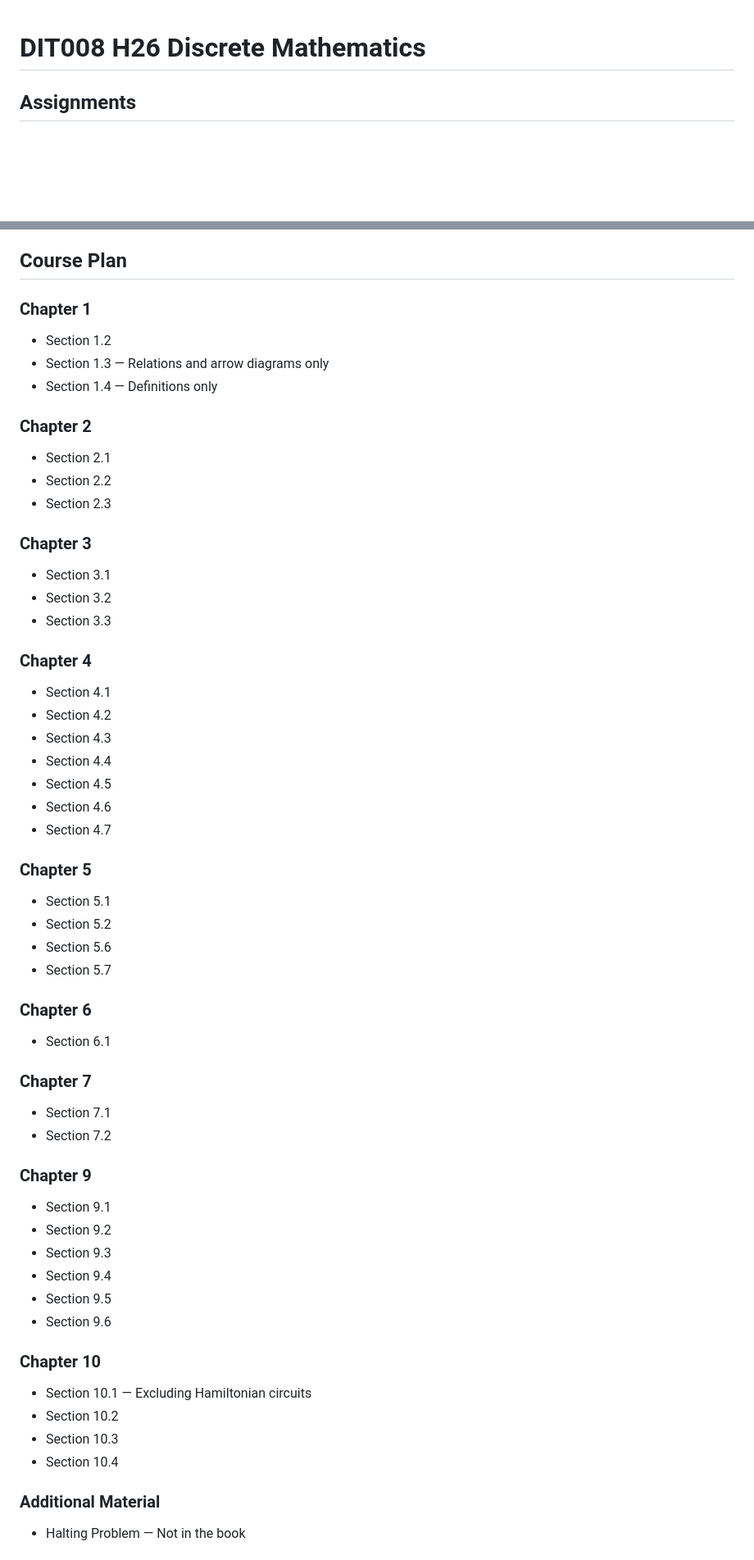
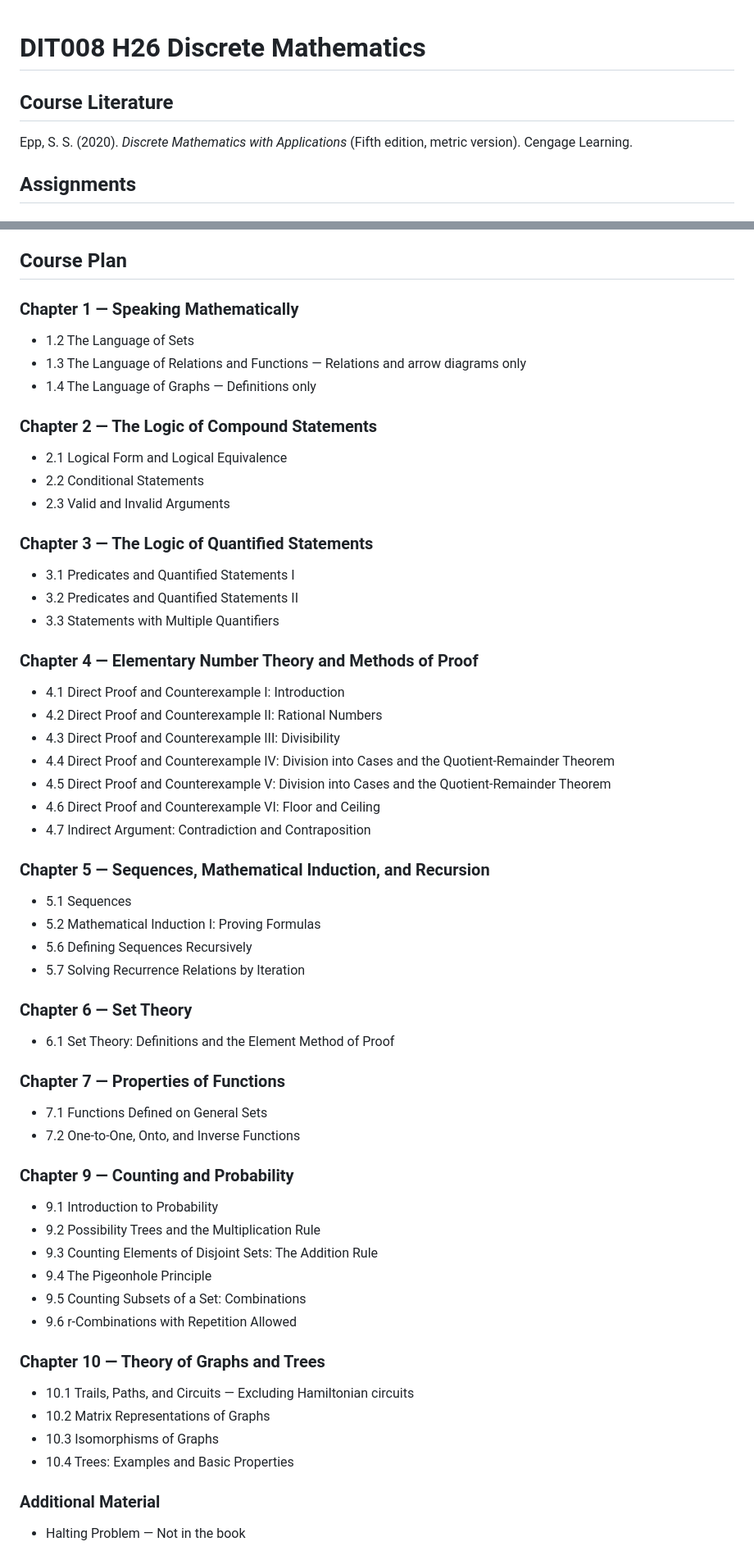
Before and after one commit to karloxby/DIT008, a Markdown page: README.md, 2 parts joined by grey strips. Shown at 82% size. Drawn GitHub-style; blank space fills up the shorter version.

Commit message:
updated readme AGAIN

```diff
--- a/README.md
+++ b/README.md
@@ -1,4 +1,8 @@
 # DIT008 H26 Discrete Mathematics
+
+## Course Literature
+
+Epp, S. S. (2020). *Discrete Mathematics with Applications* (Fifth edition, metric version). Cengage Learning.
 
 ## Assignments
 
@@ -192,65 +196,65 @@
 
 ## Course Plan
 
-### Chapter 1
+### Chapter 1 — Speaking Mathematically
 
-- Section 1.2
-- Section 1.3 — Relations and arrow diagrams only
-- Section 1.4 — Definitions only
+- 1.2 The Language of Sets
+- 1.3 The Language of Relations and Functions — Relations and arrow diagrams only
+- 1.4 The Language of Graphs — Definitions only
 
-### Chapter 2
+### Chapter 2 — The Logic of Compound Statements
 
-- Section 2.1
-- Section 2.2
-- Section 2.3
+- 2.1 Logical Form and Logical Equivalence
+- 2.2 Conditional Statements
+- 2.3 Valid and Invalid Arguments
 
-### Chapter 3
+### Chapter 3 — The Logic of Quantified Statements
 
-- Section 3.1
-- Section 3.2
-- Section 3.3
+- 3.1 Predicates and Quantified Statements I
+- 3.2 Predicates and Quantified Statements II
+- 3.3 Statements with Multiple Quantifiers
 
-### Chapter 4
+### Chapter 4 — Elementary Number Theory and Methods of Proof
 
-- Section 4.1
-- Section 4.2
-- Section 4.3
-- Section 4.4
-- Section 4.5
-- Section 4.6
-- Section 4.7
+- 4.1 Direct Proof and Counterexample I: Introduction
+- 4.2 Direct Proof and Counterexample II: Rational Numbers
+- 4.3 Direct Proof and Counterexample III: Divisibility
+- 4.4 Direct Proof and Counterexample IV: Division into Cases and the Quotient-Remainder Theorem
+- 4.5 Direct Proof and Counterexample V: Division into Cases and the Quotient-Remainder Theorem
+- 4.6 Direct Proof and Counterexample VI: Floor and Ceiling
+- 4.7 Indirect Argument: Contradiction and Contraposition
 
-### Chapter 5
+### Chapter 5 — Sequences, Mathematical Induction, and Recursion
 
-- Section 5.1
-- Section 5.2
-- Section 5.6
-- Section 5.7
+- 5.1 Sequences
+- 5.2 Mathematical Induction I: Proving Formulas
+- 5.6 Defining Sequences Recursively
+- 5.7 Solving Recurrence Relations by Iteration
 
-### Chapter 6
+### Chapter 6 — Set Theory
 
-- Section 6.1
+- 6.1 Set Theory: Definitions and the Element Method of Proof
 
-### Chapter 7
+### Chapter 7 — Properties of Functions
 
-- Section 7.1
-- Section 7.2
+- 7.1 Functions Defined on General Sets
+- 7.2 One-to-One, Onto, and Inverse Functions
 
-### Chapter 9
+### Chapter 9 — Counting and Probability
 
-- Section 9.1
-- Section 9.2
-- Section 9.3
-- Section 9.4
-- Section 9.5
-- Section 9.6
+- 9.1 Introduction to Probability
+- 9.2 Possibility Trees and the Multiplication Rule
+- 9.3 Counting Elements of Disjoint Sets: The Addition Rule
+- 9.4 The Pigeonhole Principle
+- 9.5 Counting Subsets of a Set: Combinations
+- 9.6 r-Combinations with Repetition Allowed
 
-### Chapter 10
+### Chapter 10 — Theory of Graphs and Trees
 
-- Section 10.1 — Excluding Hamiltonian circuits
-- Section 10.2
-- Section 10.3
-- Section 10.4
+- 10.1 Trails, Paths, and Circuits — Excluding Hamiltonian circuits
+- 10.2 Matrix Representations of Graphs
+- 10.3 Isomorphisms of Graphs
+- 10.4 Trees: Examples and Basic Properties
 
 ### Additional Material
 
```
